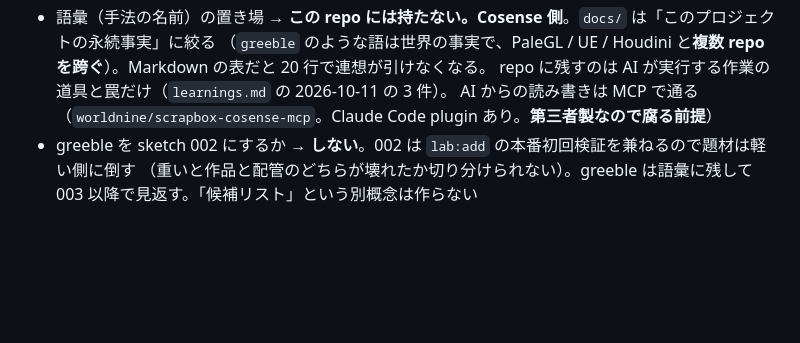
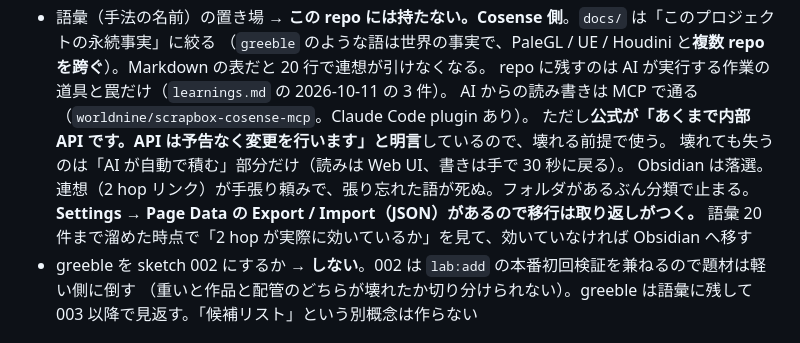
Before and after one commit to takumifukasawa/takumifukasawa.com, a Markdown page: docs/handoff.md, the part around the change. GitHub-like rendering; blank space fills up the shorter version.

Commit message:
docs: Cosense の API が内部 API だと公式に明言されている点と、落選した Obsidian の理由を書く
公式ドキュメントが「あくまで内部 API です。API は予告なく変更を行います」と宣言しているので、
MCP は壊れる前提で使う。壊れても失うのは AI が自動で積む部分だけ。
Settings → Page Data の Export / Import（JSON）があるので移行は取り返しがつく。
語彙 20 件の時点で 2 hop が効いているかを見る、という見直し地点を入れた。

Co-Authored-By: Claude Opus 5 (1M context) <noreply@anthropic.com>
Claude-Session: https://claude.ai/code/session_01GFpdoDGzHdmnuaxyLDneXb

```diff
--- a/docs/handoff.md
+++ b/docs/handoff.md
@@ -129,7 +129,12 @@ cp .env.example .env                    # R2 のトークンをパスワード
 - 語彙（手法の名前）の置き場 → **この repo には持たない。Cosense 側**。`docs/` は「このプロジェクトの永続事実」に絞る
   （`greeble` のような語は世界の事実で、PaleGL / UE / Houdini と**複数 repo を跨ぐ**）。Markdown の表だと 20 行で連想が引けなくなる。
   repo に残すのは AI が実行する作業の道具と罠だけ（`learnings.md` の 2026-10-11 の 3 件）。
-  AI からの読み書きは MCP で通る（`worldnine/scrapbox-cosense-mcp`。Claude Code plugin あり。**第三者製なので腐る前提**）
+  AI からの読み書きは MCP で通る（`worldnine/scrapbox-cosense-mcp`。Claude Code plugin あり）。
+  ただし**公式が「あくまで内部 API です。API は予告なく変更を行います」と明言**しているので、壊れる前提で使う。
+  壊れても失うのは「AI が自動で積む」部分だけ（読みは Web UI、書きは手で 30 秒に戻る）。
+  Obsidian は落選。連想（2 hop リンク）が手張り頼みで、張り忘れた語が死ぬ。フォルダがあるぶん分類で止まる。
+  **Settings → Page Data の Export / Import（JSON）があるので移行は取り返しがつく。**
+  語彙 20 件まで溜めた時点で「2 hop が実際に効いているか」を見て、効いていなければ Obsidian へ移す
 - greeble を sketch 002 にするか → **しない**。002 は `lab:add` の本番初回検証を兼ねるので題材は軽い側に倒す
   （重いと作品と配管のどちらが壊れたか切り分けられない）。greeble は語彙に残して 003 以降で見返す。「候補リスト」という別概念は作らない
 
```
